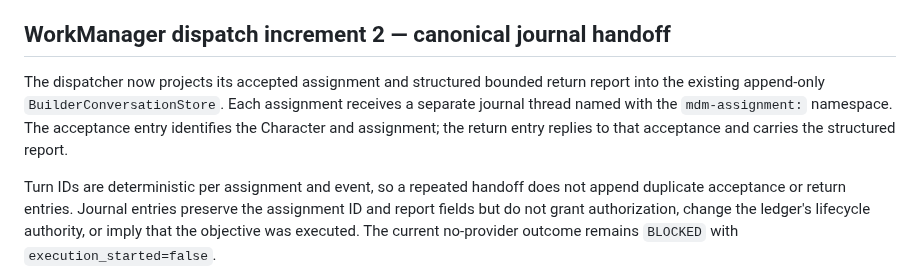
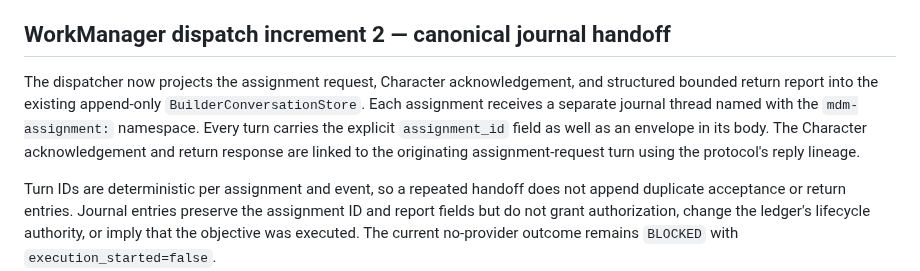
Before and after one commit to mcoke9-lgtm/Yggdrasil-Lean, a Markdown page: docs/MDM_001_CHARACTER_ASSIGNMENT_LEDGER.md, the part around the change. Drawn GitHub-style.

Commit message:
Clarify assignment-linked journal turn lineage

```diff
--- a/docs/MDM_001_CHARACTER_ASSIGNMENT_LEDGER.md
+++ b/docs/MDM_001_CHARACTER_ASSIGNMENT_LEDGER.md
@@ -67,7 +67,7 @@ This is a tested queue/claim integration target, not independent Character execu
 
 ## WorkManager dispatch increment 2 — canonical journal handoff
 
-The dispatcher now projects its accepted assignment and structured bounded return report into the existing append-only `BuilderConversationStore`. Each assignment receives a separate journal thread named with the `mdm-assignment:` namespace. The acceptance entry identifies the Character and assignment; the return entry replies to that acceptance and carries the structured report.
+The dispatcher now projects the assignment request, Character acknowledgement, and structured bounded return report into the existing append-only `BuilderConversationStore`. Each assignment receives a separate journal thread named with the `mdm-assignment:` namespace. Every turn carries the explicit `assignment_id` field as well as an envelope in its body. The Character acknowledgement and return response are linked to the originating assignment-request turn using the protocol's reply lineage.
 
 Turn IDs are deterministic per assignment and event, so a repeated handoff does not append duplicate acceptance or return entries. Journal entries preserve the assignment ID and report fields but do not grant authorization, change the ledger's lifecycle authority, or imply that the objective was executed. The current no-provider outcome remains `BLOCKED` with `execution_started=false`.
 
```
